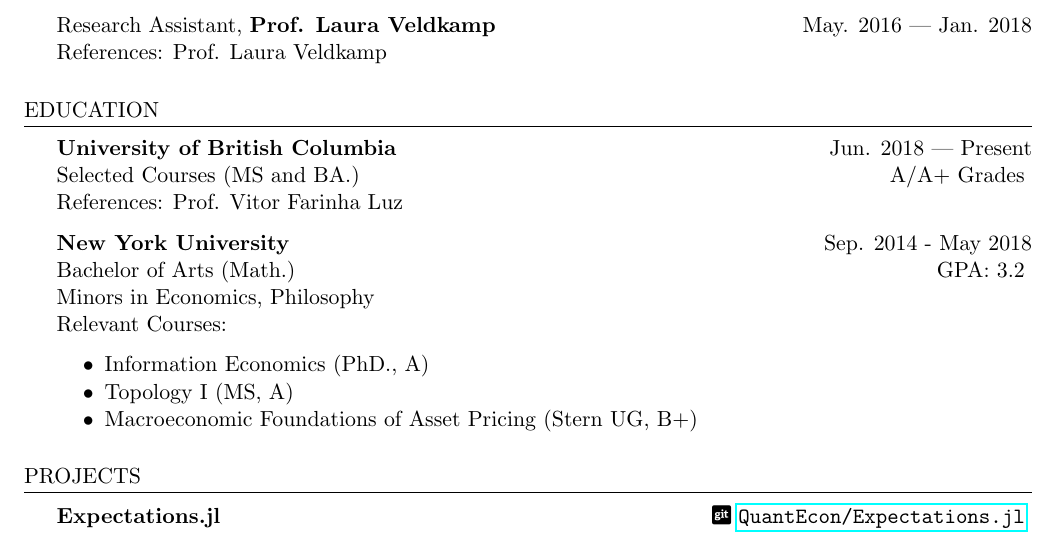
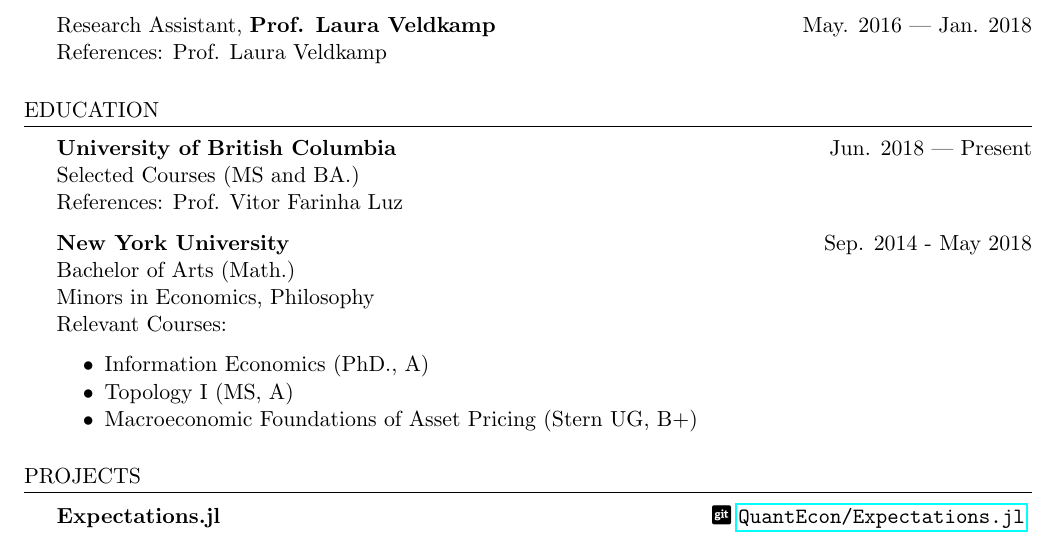
Before and after one commit to arnavs/resume, a LaTeX CV (arnavsood-resume.tex): part of the page, cut so that both start at the same text. Compiled offline with pdfLaTeX.

Commit message:
Update Oct 28 19, 08:47:13

```diff
--- a/arnavsood-resume.tex
+++ b/arnavsood-resume.tex
@@ -51,11 +51,11 @@ Research Assistant, {\bf Prof. Laura Veldkamp} \hfill {May. 2016 --- Jan. 2018}
 \begin{rSection}{Education}
 
 {\bf University of British Columbia} \hfill {Jun. 2018 --- Present}
-\\ Selected Courses (MS and BA.)  \hfill { A/A+ Grades }
+\\ Selected Courses (MS and BA.)  % \hfill { A/A+ Grades }
 \\ References: Prof. Vitor Farinha Luz
 
 {\bf New York University} \hfill {Sep. 2014 - May 2018}
-\\ Bachelor of Arts (Math.) \hfill { GPA: 3.2 }
+\\ Bachelor of Arts (Math.) % \hfill { GPA: 3.2 }
 \\ Minors in Economics, Philosophy
 \\ Relevant Courses:
 \begin{itemize}[noitemsep, nolistsep]
```
Also changed, not shown: arnavsood-resume.pdf.
